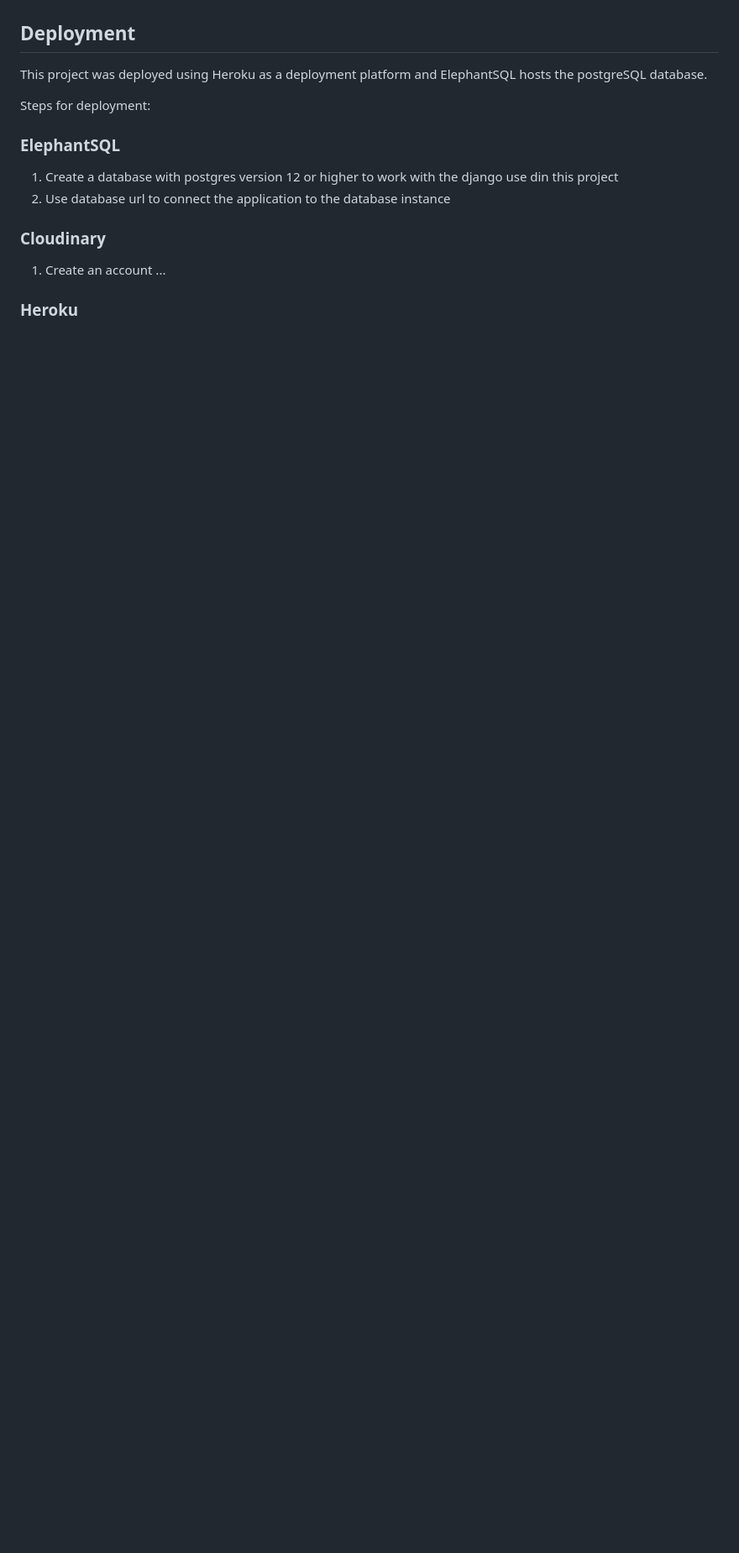
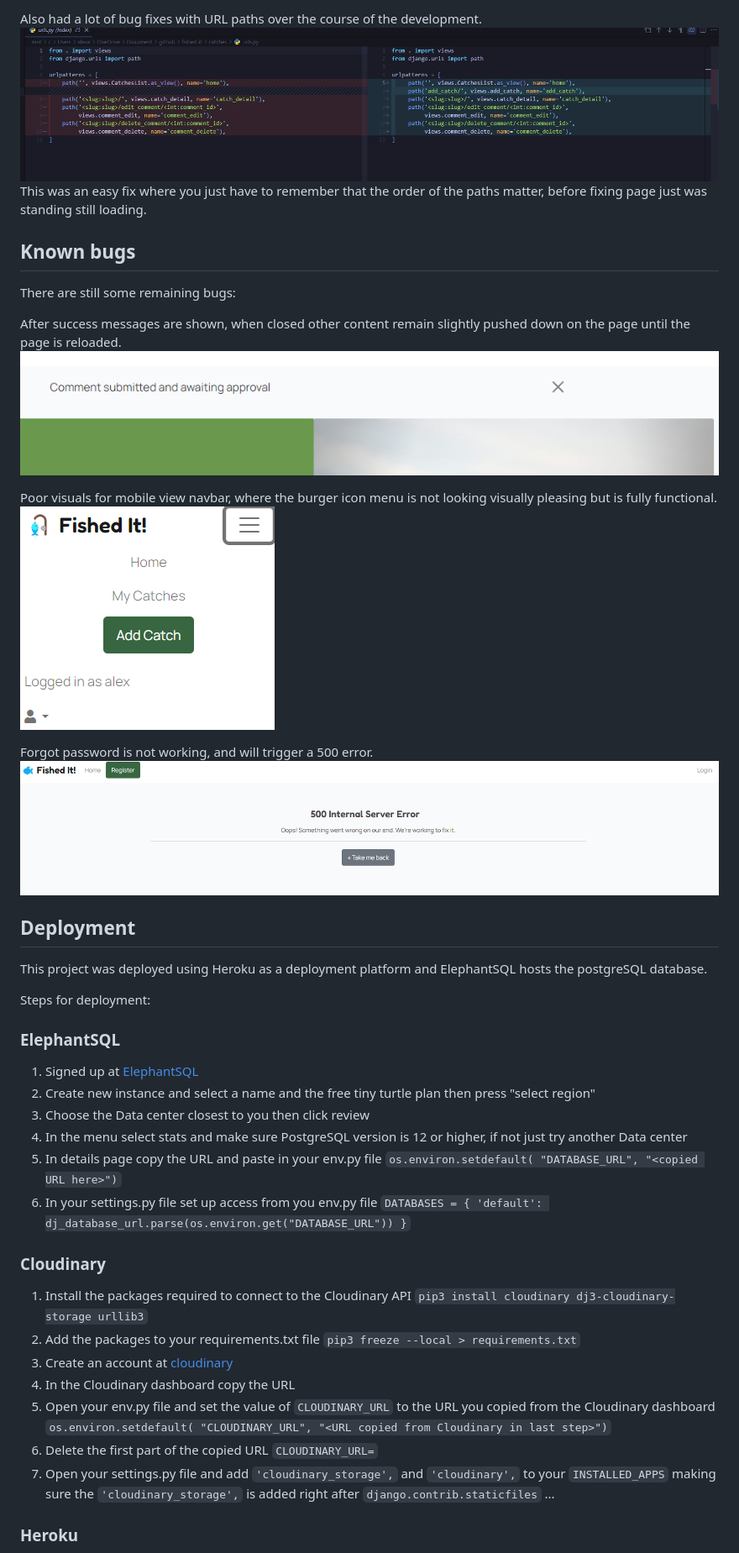
Before and after one commit to alexelbert/fished-it, a Markdown page: README.md, the part around the change printed below. Shown: that part at 84% size. Drawn GitHub-style; blank space fills up the shorter version.

Commit message:
Finished readme.

```diff
--- a/README.md
+++ b/README.md
@@ -138,3 +165,20 @@ HTML, CSS and JavaScript were all validated with (list of tools <TODO>).
+Also had a lot of bug fixes with URL paths over the course of the development.
+![urls problems](/docs/images/urls_problems.png)
+This was an easy fix where you just have to remember that the order of the paths matter, before fixing page just was standing still loading.
+
+## Known bugs
+
+There are still some remaining bugs:
+
+After success messages are shown, when closed other content remain slightly pushed down on the page until the page is reloaded.
+![Message bug](/docs/images/success_message_bug.png)
+
+Poor visuals for mobile view navbar, where the burger icon menu is not looking visually pleasing but is fully functional.
+![Poor visuals navbar mobile view](/docs/images/bug_navbar_mobile.png)
+
+Forgot password is not working, and will trigger a 500 error.
+![Forgot password](/docs/images/forgot_password.png)
+
 
 
 ## Deployment
@@ -144,9 +188,23 @@ This project was deployed using Heroku as a deployment platform and ElephantSQL
 Steps for deployment:
 
 ### ElephantSQL
-1. Create a database with postgres version 12 or higher to work with the django use din this project
-2. Use database url to connect the application to the database instance
+1. Signed up at [ElephantSQL](https://www.elephantsql.com)
+2. Create new instance and select a name and the free tiny turtle plan then press "select region"
+3. Choose the Data center closest to you then click review
+4. In the menu select stats and make sure PostgreSQL version is 12 or higher, if not just try another Data center
+5. In details page copy the URL and paste in your env.py file `os.environ.setdefault(
+    "DATABASE_URL", "<copied URL here>")`
+6. In your settings.py file set up access from you env.py file `DATABASES = {
+    'default': dj_database_url.parse(os.environ.get("DATABASE_URL"))
+}`
 
 ### Cloudinary
-1. Create an account
+1. Install the packages required to connect to the Cloudinary API `pip3 install cloudinary dj3-cloudinary-storage urllib3`
+2. Add the packages to your requirements.txt file `pip3 freeze --local > requirements.txt`
+3. Create an account at [cloudinary](https://cloudinary.com/users/register_free)
+5. In the Cloudinary dashboard copy the URL
+6. Open your env.py file and set the value of `CLOUDINARY_URL` to the URL you copied from the Cloudinary dashboard `os.environ.setdefault(
+    "CLOUDINARY_URL", "<URL copied from Cloudinary in last step>")`
+7. Delete the first part of the copied URL `CLOUDINARY_URL=`
+8. Open your settings.py file and add `'cloudinary_storage',` and `'cloudinary',` to your `INSTALLED_APPS` making sure the `'cloudinary_storage',` is added right after `django.contrib.staticfiles`
 ...
```
Also changed, not shown: other parts of README.md (+41 -18 lines).
